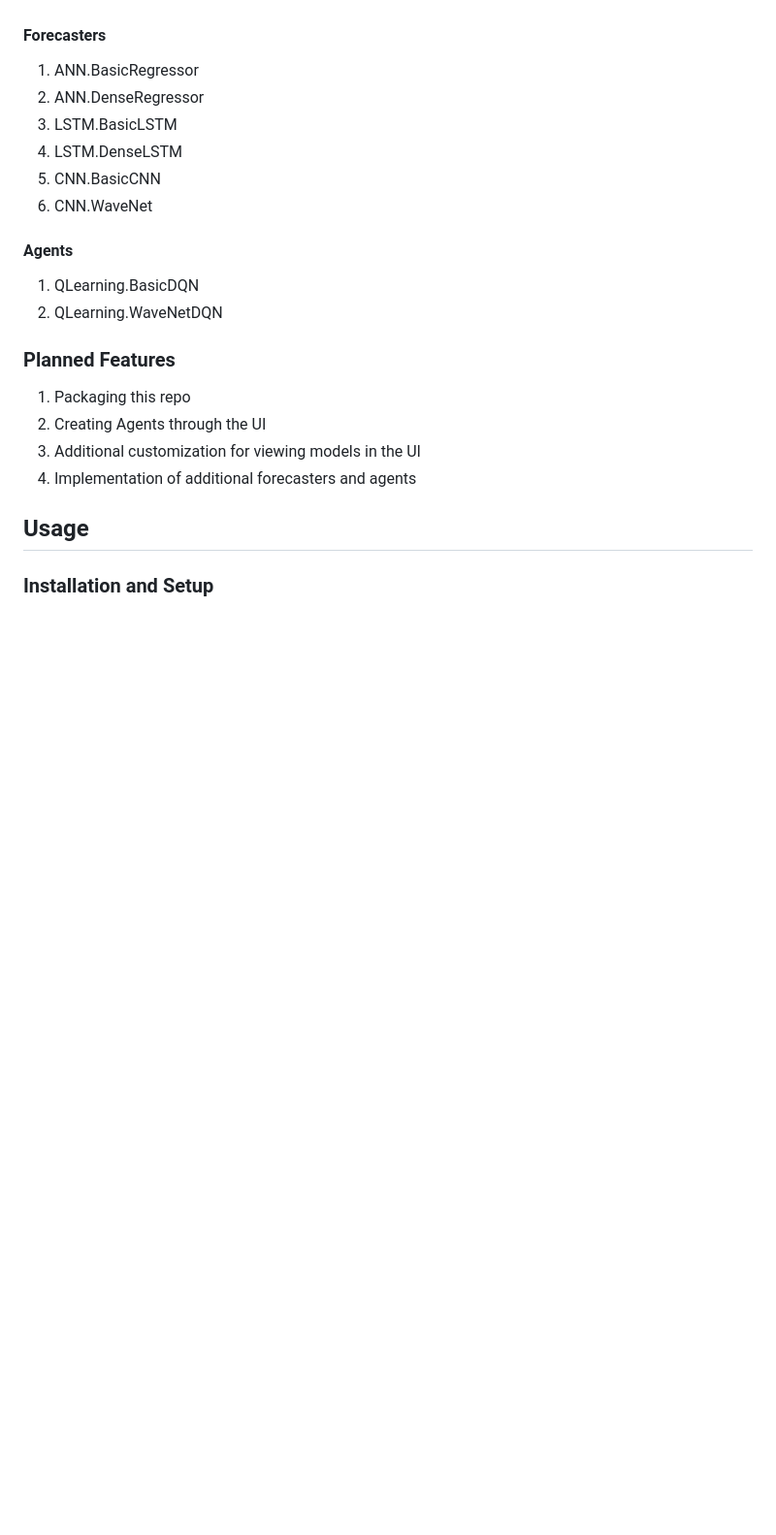
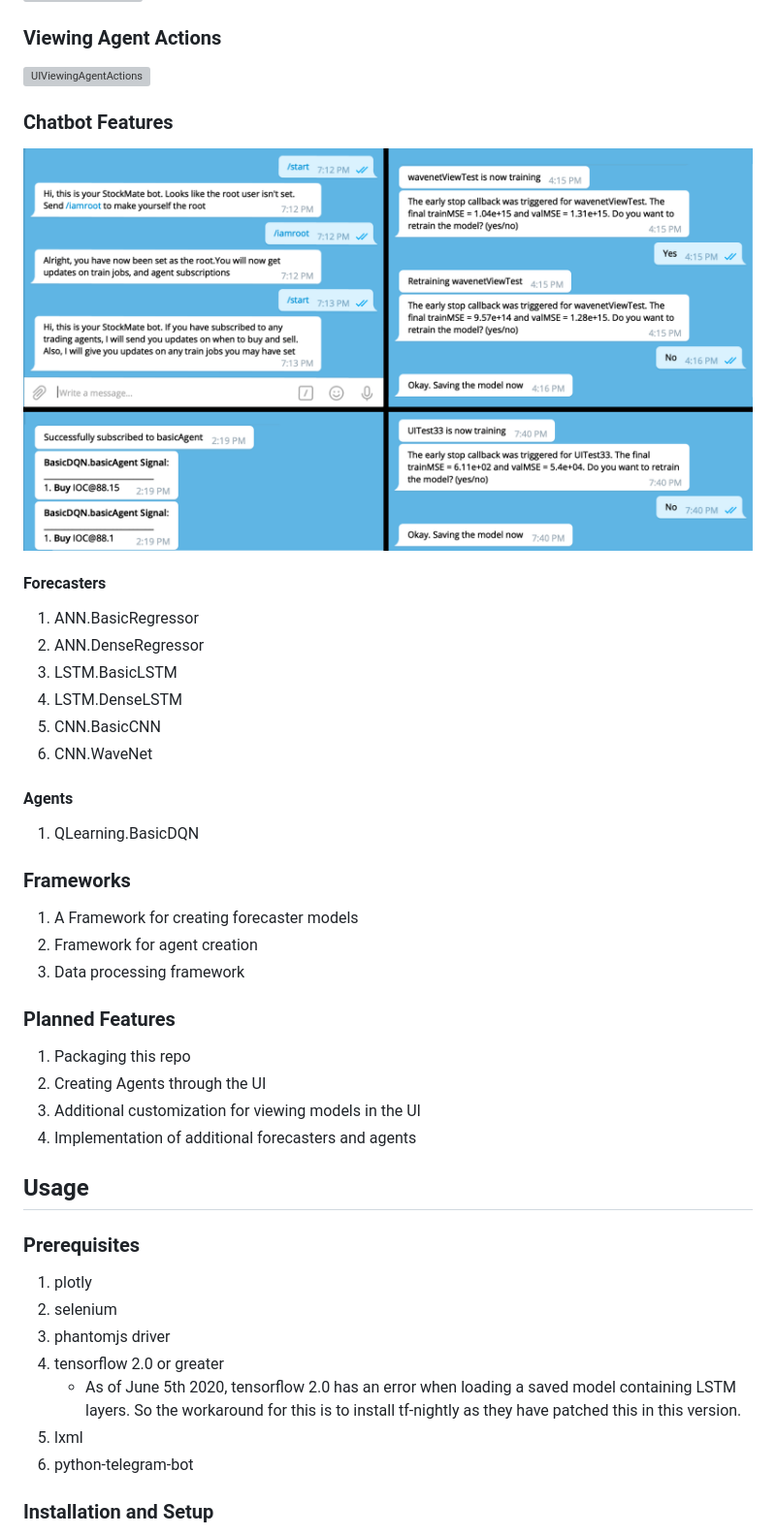
Before and after one commit to AakashSasikumar/StockMate, a Markdown page: README.md, the part around the change printed below. Shown: that part at 97% size. GitHub-like rendering; pictures changed too: Images/BotShowcase.png (added); blank space fills up the shorter version; grey boxes are pictures that could not be loaded.

Commit message:
Revamped the README
1. Updated readme to include agent creation
2. Added images to the readme to showcase the web UI and chatbot

```diff
--- a/README.md
+++ b/README.md
@@ -80,4 +69,12 @@ Currently, the implemented features for StockMate include
 The following models have been implemented,
+
+### Viewing Agent Actions
+
+![UIViewingAgentActions](Images/UIViewingAgentActions.png)
+
+### Chatbot Features
+
+![BotShowcase](Images/BotShowcase.png)
 
 #### Forecasters
 
@@ -91,7 +88,12 @@ The following models have been implemented,
 #### Agents
 
 1. QLearning.BasicDQN
-2. QLearning.WaveNetDQN
+
+### Frameworks
+
+1. A Framework for creating forecaster models
+2. Framework for agent creation
+3. Data processing framework
 
 ### Planned Features
 
@@ -101,6 +103,16 @@ The following models have been implemented,
 4. Implementation of additional forecasters and agents
 
 ## Usage
+
+### Prerequisites
+
+1. plotly
+2. selenium
+3. phantomjs driver
+4. tensorflow 2.0 or greater
+    - As of June 5th 2020, tensorflow 2.0 has an error when loading a saved model containing LSTM layers. So the workaround for this is to install tf-nightly as they have patched this in this version.
+5. lxml
+6. python-telegram-bot
 
 ### Installation and Setup
 
```
Also changed, not shown: other parts of README.md (+47 -33 lines), Images/UIForecasterCreation.png (added), 4 other files.
